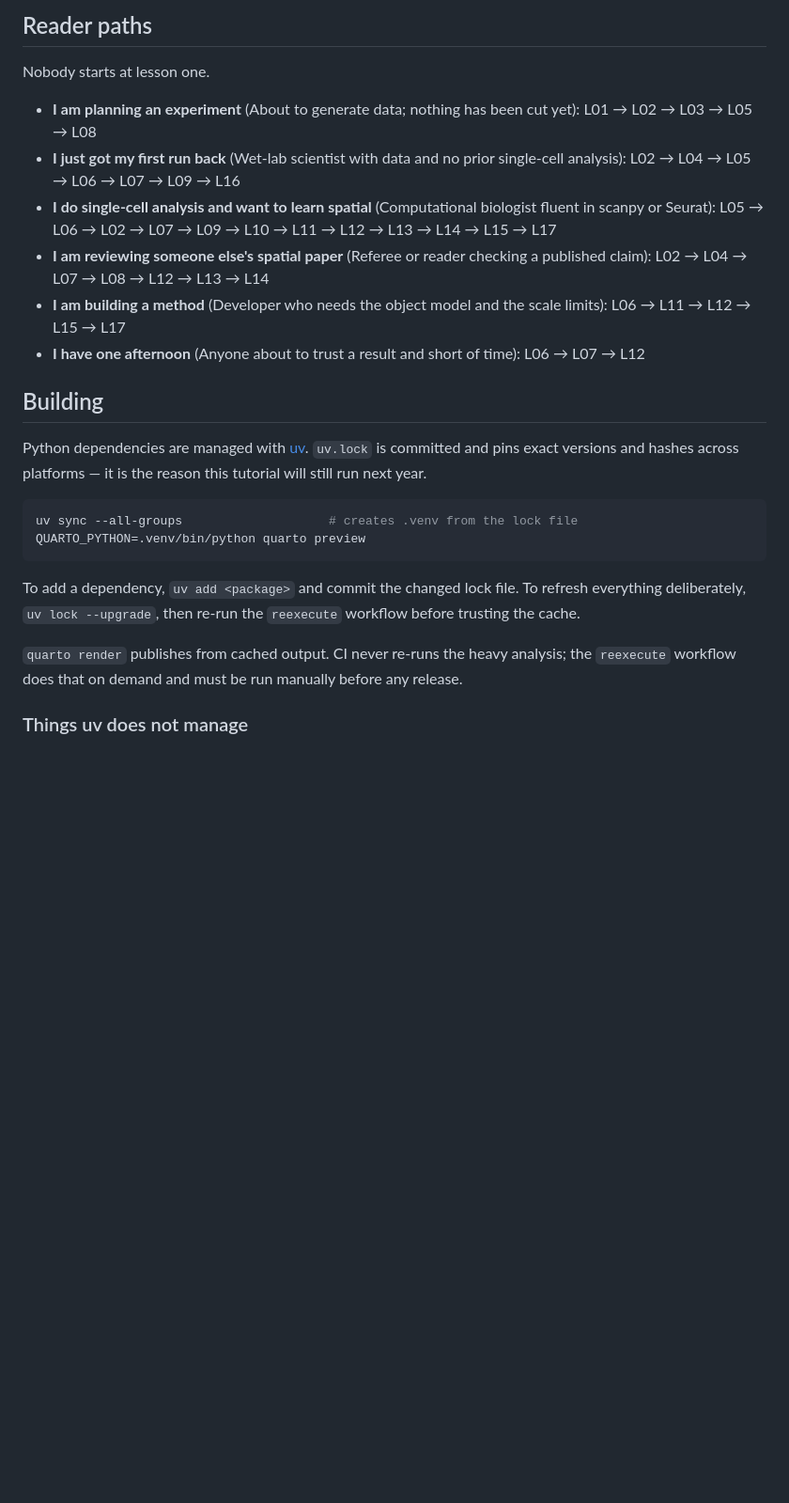
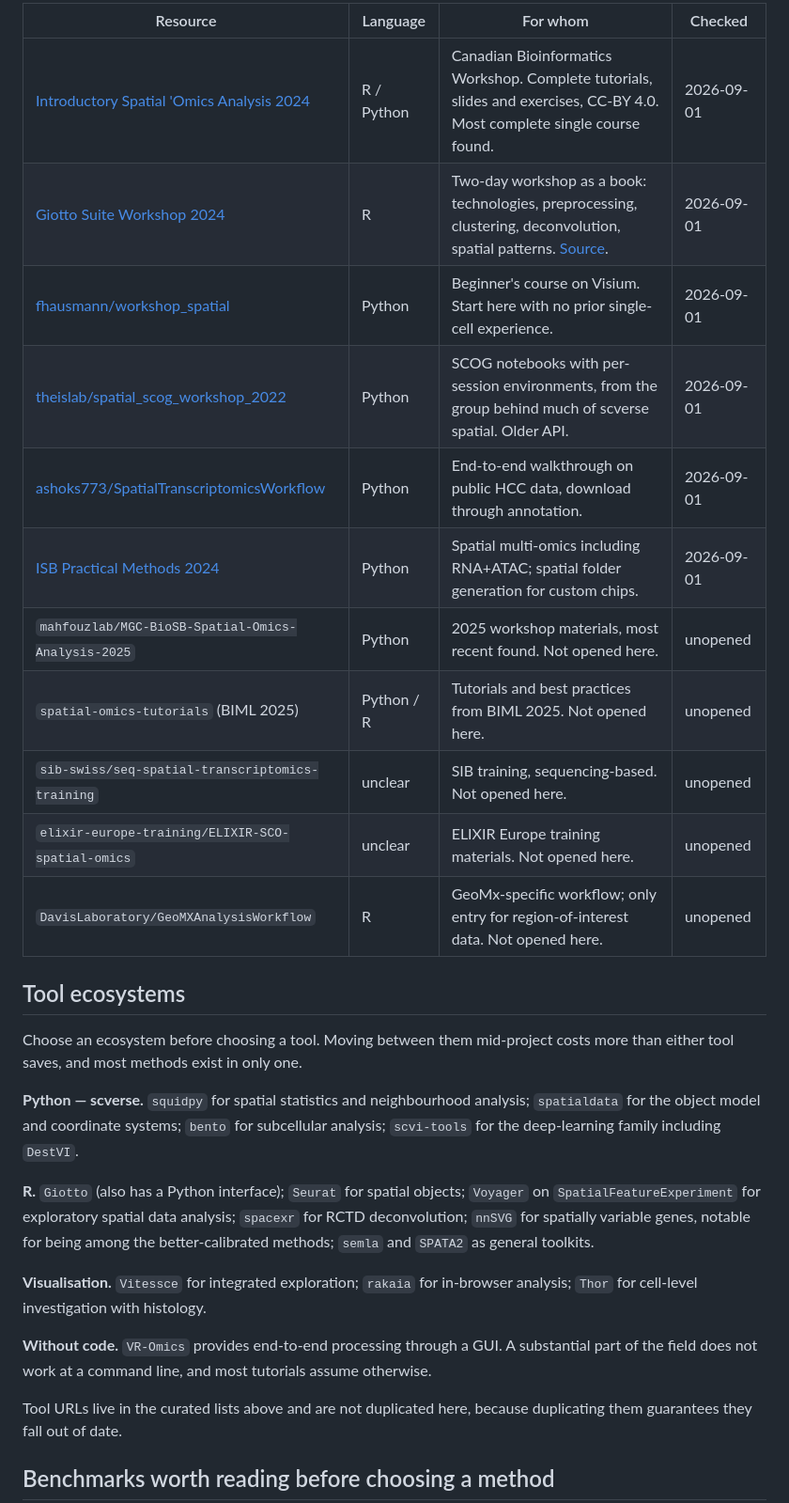
Before and after one commit to mgl0619/amazing-spatial-omics, a Markdown page: README.md, the part around one of its changes. Shown at 94% size. GitHub-like rendering; blank space fills up the shorter version.

````diff
--- a/README.md
+++ b/README.md
@@ -40,32 +47,40 @@ deliberately unlinked until verified.
 
-## Reader paths
+| Resource | Language | For whom | Checked |
+| --- | --- | --- | --- |
+| [Introductory Spatial 'Omics Analysis 2024](https://bioinformaticsdotca.github.io/ISO_2024/) | R / Python | Canadian Bioinformatics Workshop. Complete tutorials, slides and exercises, CC-BY 4.0. Most complete single course found. | 2026-09-01 |
+| [Giotto Suite Workshop 2024](https://giotto-suite.github.io/giotto_workshop_2024/) | R | Two-day workshop as a book: technologies, preprocessing, clustering, deconvolution, spatial patterns. [Source](https://github.com/drieslab/giotto_workshop_2024). | 2026-09-01 |
+| [fhausmann/workshop_spatial](https://github.com/fhausmann/workshop_spatial) | Python | Beginner's course on Visium. Start here with no prior single-cell experience. | 2026-09-01 |
+| [theislab/spatial_scog_workshop_2022](https://github.com/theislab/spatial_scog_workshop_2022) | Python | SCOG notebooks with per-session environments, from the group behind much of scverse spatial. Older API. | 2026-09-01 |
+| [ashoks773/SpatialTranscriptomicsWorkflow](https://github.com/ashoks773/SpatialTranscriptomicsWorkflow) | Python | End-to-end walkthrough on public HCC data, download through annotation. | 2026-09-01 |
+| [ISB Practical Methods 2024](https://github.com/Shuozhen/2024_ISB_workshop_Practical_Methods_in_Spatial-Omics) | Python | Spatial multi-omics including RNA+ATAC; spatial folder generation for custom chips. | 2026-09-01 |
+| `mahfouzlab/MGC-BioSB-Spatial-Omics-Analysis-2025` | Python | 2025 workshop materials, most recent found. Not opened here. | unopened |
+| `spatial-omics-tutorials` (BIML 2025) | Python / R | Tutorials and best practices from BIML 2025. Not opened here. | unopened |
+| `sib-swiss/seq-spatial-transcriptomics-training` | unclear | SIB training, sequencing-based. Not opened here. | unopened |
+| `elixir-europe-training/ELIXIR-SCO-spatial-omics` | unclear | ELIXIR Europe training materials. Not opened here. | unopened |
+| `DavisLaboratory/GeoMXAnalysisWorkflow` | R | GeoMx-specific workflow; only entry for region-of-interest data. Not opened here. | unopened |
 
-Nobody starts at lesson one.
+## Tool ecosystems
 
-- **I am planning an experiment** (About to generate data; nothing has been cut yet): L01 → L02 → L03 → L05 → L08
-- **I just got my first run back** (Wet-lab scientist with data and no prior single-cell analysis): L02 → L04 → L05 → L06 → L07 → L09 → L16
-- **I do single-cell analysis and want to learn spatial** (Computational biologist fluent in scanpy or Seurat): L05 → L06 → L02 → L07 → L09 → L10 → L11 → L12 → L13 → L14 → L15 → L17
-- **I am reviewing someone else's spatial paper** (Referee or reader checking a published claim): L02 → L04 → L07 → L08 → L12 → L13 → L14
-- **I am building a method** (Developer who needs the object model and the scale limits): L06 → L11 → L12 → L15 → L17
-- **I have one afternoon** (Anyone about to trust a result and short of time): L06 → L07 → L12
+Choose an ecosystem before choosing a tool. Moving between them mid-project costs more than
+either tool saves, and most methods exist in only one.
 
-## Building
+**Python — scverse.** `squidpy` for spatial statistics and neighbourhood analysis;
+`spatialdata` for the object model and coordinate systems; `bento` for subcellular analysis;
+`scvi-tools` for the deep-learning family including `DestVI`.
 
-Python dependencies are managed with [uv](https://docs.astral.sh/uv/). `uv.lock` is
-committed and pins exact versions and hashes across platforms — it is the reason this
-tutorial will still run next year.
+**R.** `Giotto` (also has a Python interface); `Seurat` for spatial objects; `Voyager` on
+`SpatialFeatureExperiment` for exploratory spatial data analysis; `spacexr` for RCTD
+deconvolution; `nnSVG` for spatially variable genes, notable for being among the
+better-calibrated methods; `semla` and `SPATA2` as general toolkits.
 
-```bash
-uv sync --all-groups                    # creates .venv from the lock file
-QUARTO_PYTHON=.venv/bin/python quarto preview
-```
+**Visualisation.** `Vitessce` for integrated exploration; `rakaia` for in-browser analysis;
+`Thor` for cell-level investigation with histology.
 
-To add a dependency, `uv add <package>` and commit the changed lock file. To refresh
-everything deliberately, `uv lock --upgrade`, then re-run the `reexecute` workflow before
-trusting the cache.
+**Without code.** `VR-Omics` provides end-to-end processing through a GUI. A substantial part
+of the field does not work at a command line, and most tutorials assume otherwise.
 
-`quarto render` publishes from cached output. CI never re-runs the heavy analysis; the
-`reexecute` workflow does that on demand and must be run manually before any release.
+Tool URLs live in the curated lists above and are not duplicated here, because duplicating
+them guarantees they fall out of date.
 
-### Things uv does not manage
+## Benchmarks worth reading before choosing a method
 
````
Also changed, not shown: other parts of README.md (+58 -33 lines).
